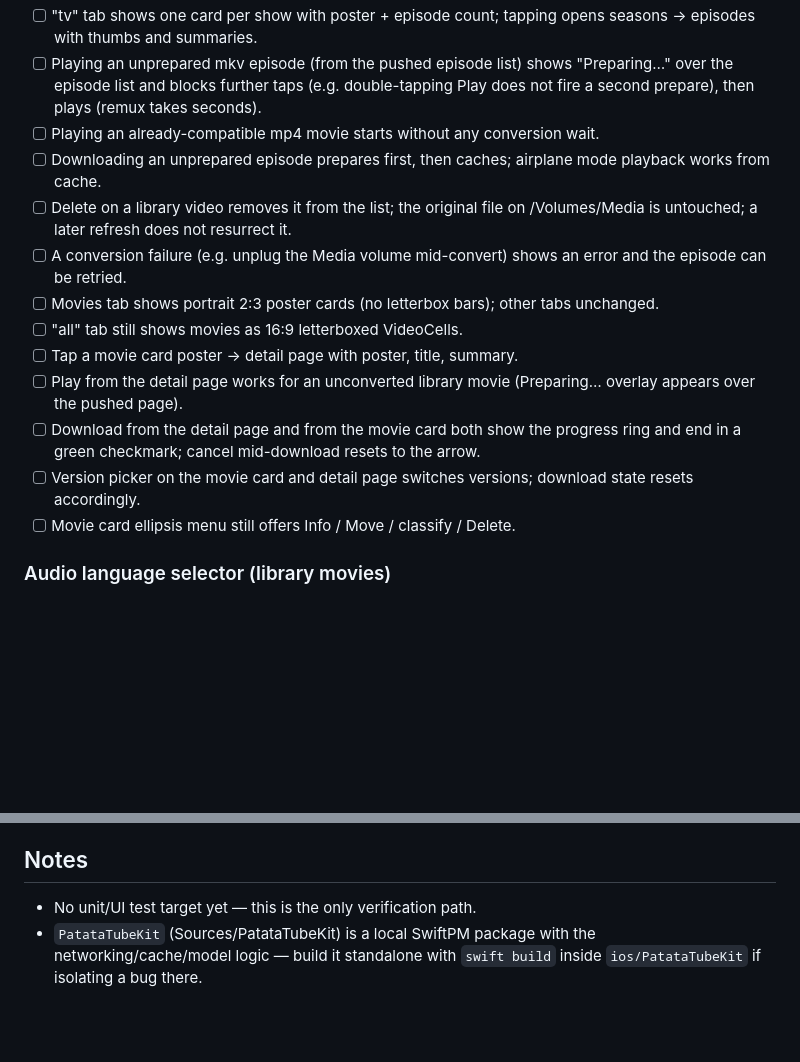
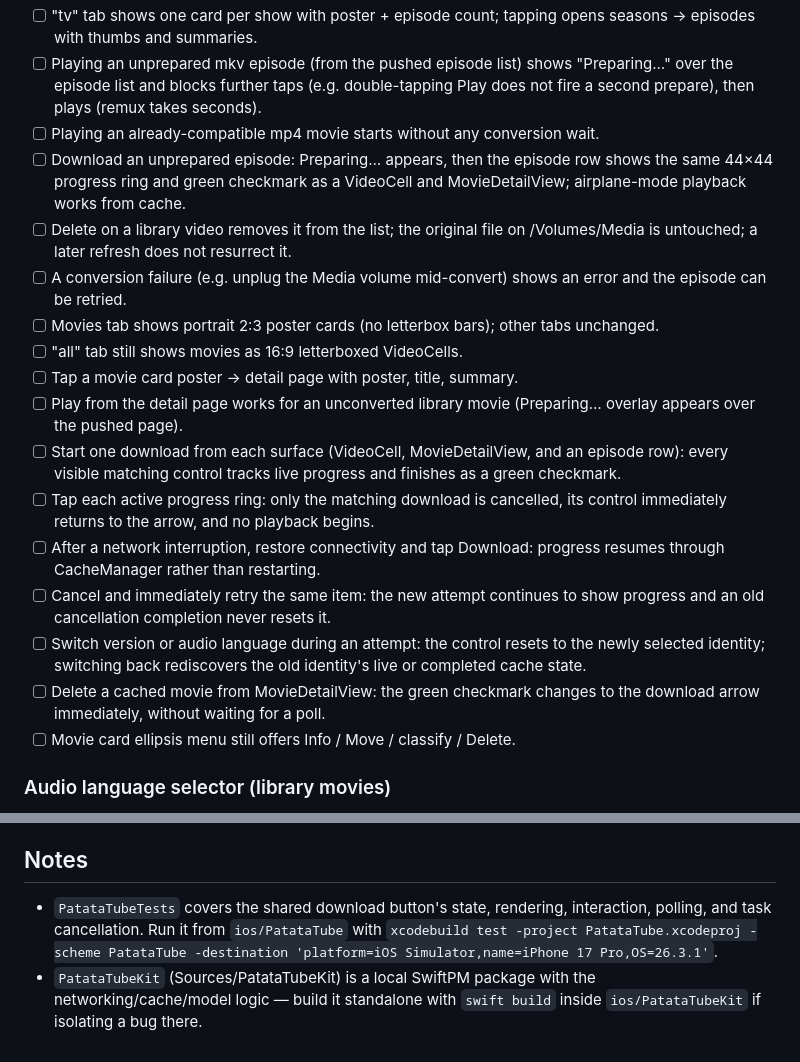
Before and after one commit to grillermo/patatatube, a Markdown page: ios/README.md, 2 parts joined by grey strips. Rendered like a GitHub page; blank space fills up the shorter version.

Commit message:
docs(ios): expand download button verification
Co-Authored-By: Claude Opus 4.8 <noreply@anthropic.com>

```diff
--- a/ios/README.md
+++ b/ios/README.md
@@ -112,15 +112,29 @@ On first launch grid is empty / errors — need server config:
 - [ ] "tv" tab shows one card per show with poster + episode count; tapping opens seasons → episodes with thumbs and summaries.
 - [ ] Playing an unprepared mkv episode (from the pushed episode list) shows "Preparing…" over the episode list and blocks further taps (e.g. double-tapping Play does not fire a second prepare), then plays (remux takes seconds).
 - [ ] Playing an already-compatible mp4 movie starts without any conversion wait.
-- [ ] Downloading an unprepared episode prepares first, then caches; airplane mode playback works from cache.
+- [ ] Download an unprepared episode: Preparing… appears, then the episode row
+      shows the same 44×44 progress ring and green checkmark as a VideoCell and
+      MovieDetailView; airplane-mode playback works from cache.
 - [ ] Delete on a library video removes it from the list; the original file on /Volumes/Media is untouched; a later refresh does not resurrect it.
 - [ ] A conversion failure (e.g. unplug the Media volume mid-convert) shows an error and the episode can be retried.
 - [ ] Movies tab shows portrait 2:3 poster cards (no letterbox bars); other tabs unchanged.
 - [ ] "all" tab still shows movies as 16:9 letterboxed VideoCells.
 - [ ] Tap a movie card poster → detail page with poster, title, summary.
 - [ ] Play from the detail page works for an unconverted library movie (Preparing… overlay appears over the pushed page).
-- [ ] Download from the detail page and from the movie card both show the progress ring and end in a green checkmark; cancel mid-download resets to the arrow.
-- [ ] Version picker on the movie card and detail page switches versions; download state resets accordingly.
+- [ ] Start one download from each surface (VideoCell, MovieDetailView, and an
+      episode row): every visible matching control tracks live progress and
+      finishes as a green checkmark.
+- [ ] Tap each active progress ring: only the matching download is cancelled,
+      its control immediately returns to the arrow, and no playback begins.
+- [ ] After a network interruption, restore connectivity and tap Download:
+      progress resumes through CacheManager rather than restarting.
+- [ ] Cancel and immediately retry the same item: the new attempt continues to
+      show progress and an old cancellation completion never resets it.
+- [ ] Switch version or audio language during an attempt: the control resets to
+      the newly selected identity; switching back rediscovers the old identity's
+      live or completed cache state.
+- [ ] Delete a cached movie from MovieDetailView: the green checkmark changes to
+      the download arrow immediately, without waiting for a poll.
 - [ ] Movie card ellipsis menu still offers Info / Move / classify / Delete.
 
 ### Audio language selector (library movies)
@@ -161,5 +175,8 @@ On first launch grid is empty / errors — need server config:
 
 ## Notes
 
-- No unit/UI test target yet — this is the only verification path.
+- `PatataTubeTests` covers the shared download button's state, rendering,
+  interaction, polling, and task cancellation. Run it from `ios/PatataTube`
+  with `xcodebuild test -project PatataTube.xcodeproj -scheme PatataTube
+  -destination 'platform=iOS Simulator,name=iPhone 17 Pro,OS=26.3.1'`.
 - `PatataTubeKit` (Sources/PatataTubeKit) is a local SwiftPM package with the networking/cache/model logic — build it standalone with `swift build` inside `ios/PatataTubeKit` if isolating a bug there.
```
